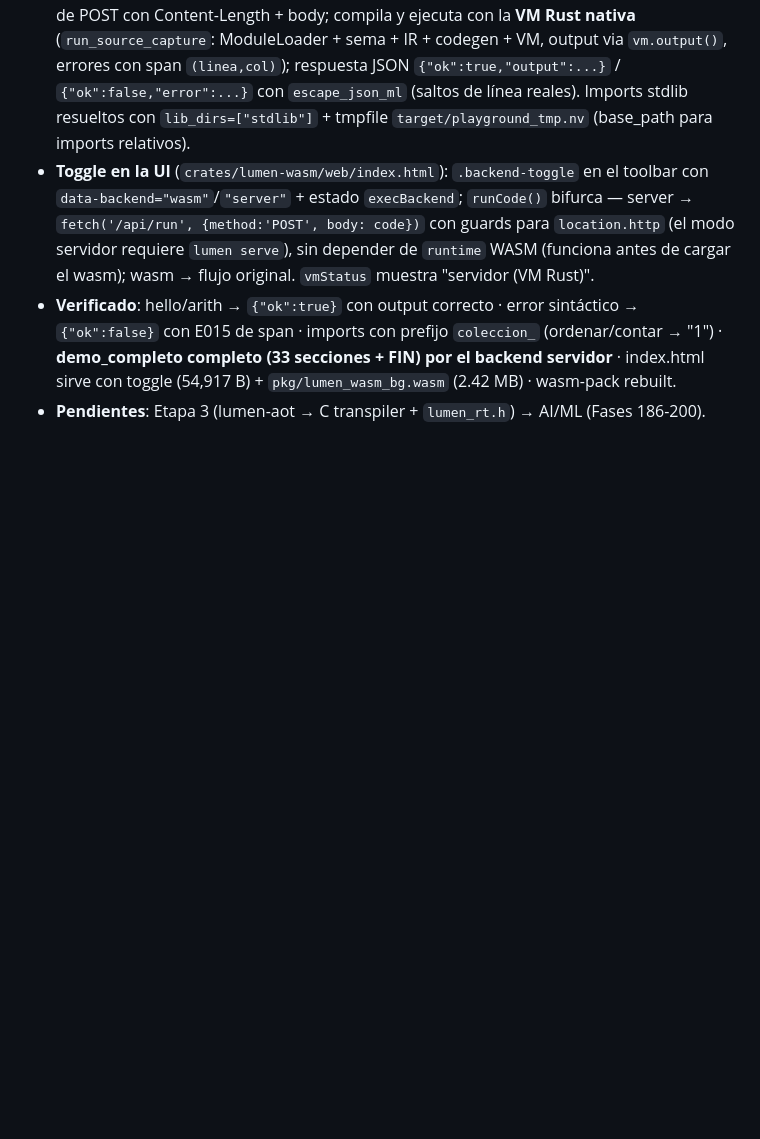
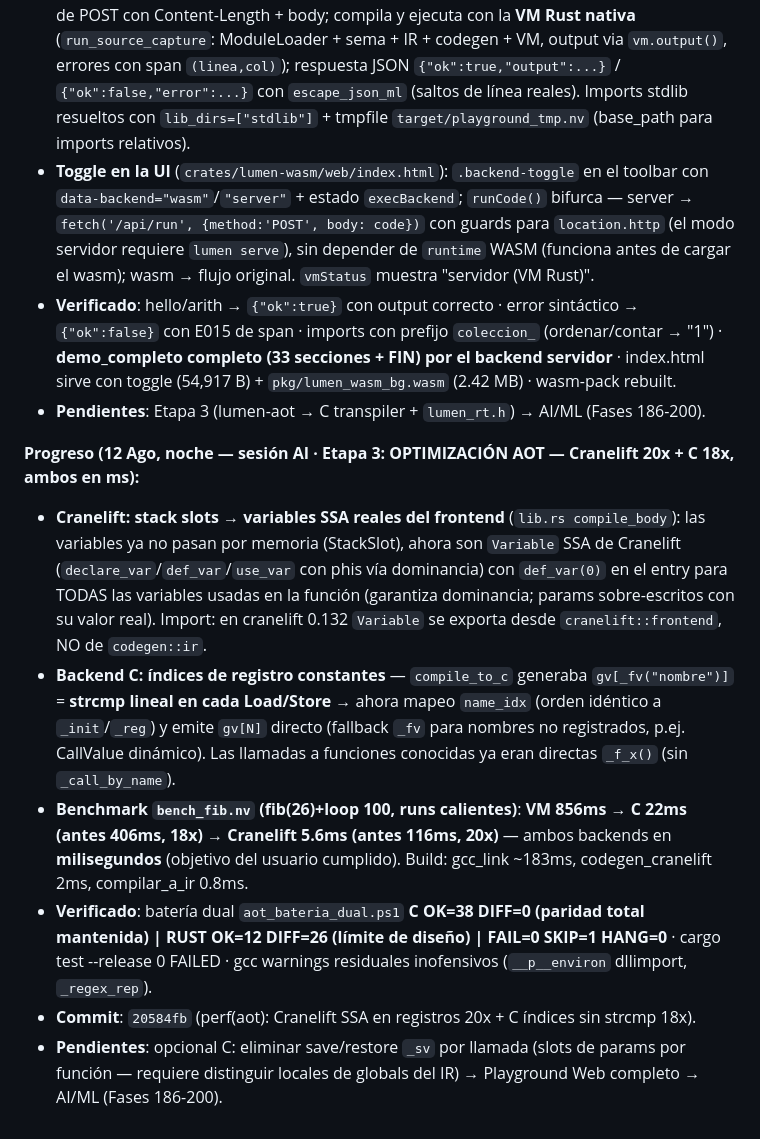
Before and after one commit to omarPVP123131/Lumen, a Markdown page: AGENTS.md, the part around the change. GitHub-like rendering; blank space fills up the shorter version.

Commit message:
docs: progreso Etapa 3 — optimización AOT (Cranelift 20x, C 18x)

```diff
--- a/AGENTS.md
+++ b/AGENTS.md
@@ -519,3 +519,11 @@ scripts/          → PowerShell CI/CD, installers, git-hooks
 - **Toggle en la UI** (`crates/lumen-wasm/web/index.html`): `.backend-toggle` en el toolbar con `data-backend="wasm"`/`"server"` + estado `execBackend`; `runCode()` bifurca — server → `fetch('/api/run', {method:'POST', body: code})` con guards para `location.http` (el modo servidor requiere `lumen serve`), sin depender de `runtime` WASM (funciona antes de cargar el wasm); wasm → flujo original. `vmStatus` muestra "servidor (VM Rust)".
 - **Verificado**: hello/arith → `{"ok":true}` con output correcto · error sintáctico → `{"ok":false}` con E015 de span · imports con prefijo `coleccion_` (ordenar/contar → "1") · **demo_completo completo (33 secciones + FIN) por el backend servidor** · index.html sirve con toggle (54,917 B) + `pkg/lumen_wasm_bg.wasm` (2.42 MB) · wasm-pack rebuilt.
 - **Pendientes**: Etapa 3 (lumen-aot → C transpiler + `lumen_rt.h`) → AI/ML (Fases 186-200).
+
+**Progreso (12 Ago, noche — sesión AI · Etapa 3: OPTIMIZACIÓN AOT — Cranelift 20x + C 18x, ambos en ms):**
+- **Cranelift: stack slots → variables SSA reales del frontend** (`lib.rs compile_body`): las variables ya no pasan por memoria (StackSlot), ahora son `Variable` SSA de Cranelift (`declare_var`/`def_var`/`use_var` con phis vía dominancia) con `def_var(0)` en el entry para TODAS las variables usadas en la función (garantiza dominancia; params sobre-escritos con su valor real). Import: en cranelift 0.132 `Variable` se exporta desde `cranelift::frontend`, NO de `codegen::ir`.
+- **Backend C: índices de registro constantes** — `compile_to_c` generaba `gv[_fv("nombre")]` = **strcmp lineal en cada Load/Store** → ahora mapeo `name_idx` (orden idéntico a `_init`/`_reg`) y emite `gv[N]` directo (fallback `_fv` para nombres no registrados, p.ej. CallValue dinámico). Las llamadas a funciones conocidas ya eran directas `_f_x()` (sin `_call_by_name`).
+- **Benchmark `bench_fib.nv` (fib(26)+loop 100, runs calientes)**: **VM 856ms → C 22ms (antes 406ms, 18x) → Cranelift 5.6ms (antes 116ms, 20x)** — ambos backends en **milisegundos** (objetivo del usuario cumplido). Build: gcc_link ~183ms, codegen_cranelift 2ms, compilar_a_ir 0.8ms.
+- **Verificado**: batería dual `aot_bateria_dual.ps1` **C OK=38 DIFF=0 (paridad total mantenida) | RUST OK=12 DIFF=26 (límite de diseño) | FAIL=0 SKIP=1 HANG=0** · cargo test --release 0 FAILED · gcc warnings residuales inofensivos (`__p__environ` dllimport, `_regex_rep`).
+- **Commit**: `20584fb` (perf(aot): Cranelift SSA en registros 20x + C índices sin strcmp 18x).
+- **Pendientes**: opcional C: eliminar save/restore `_sv` por llamada (slots de params por función — requiere distinguir locales de globals del IR) → Playground Web completo → AI/ML (Fases 186-200).
```
